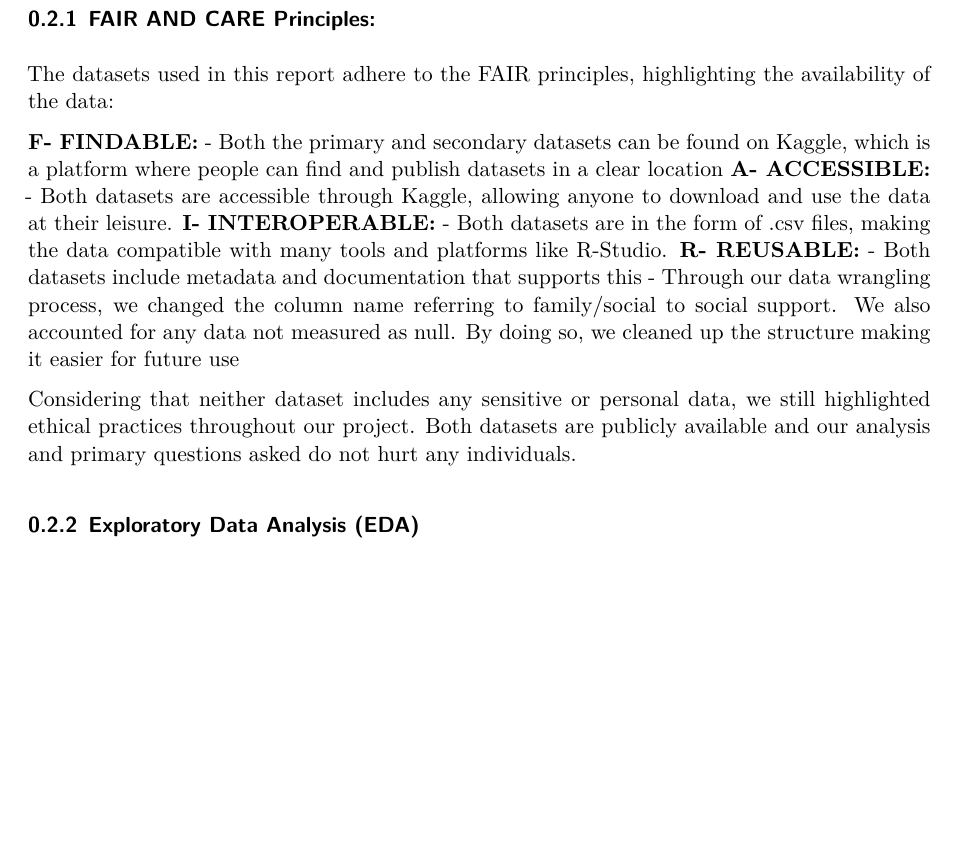
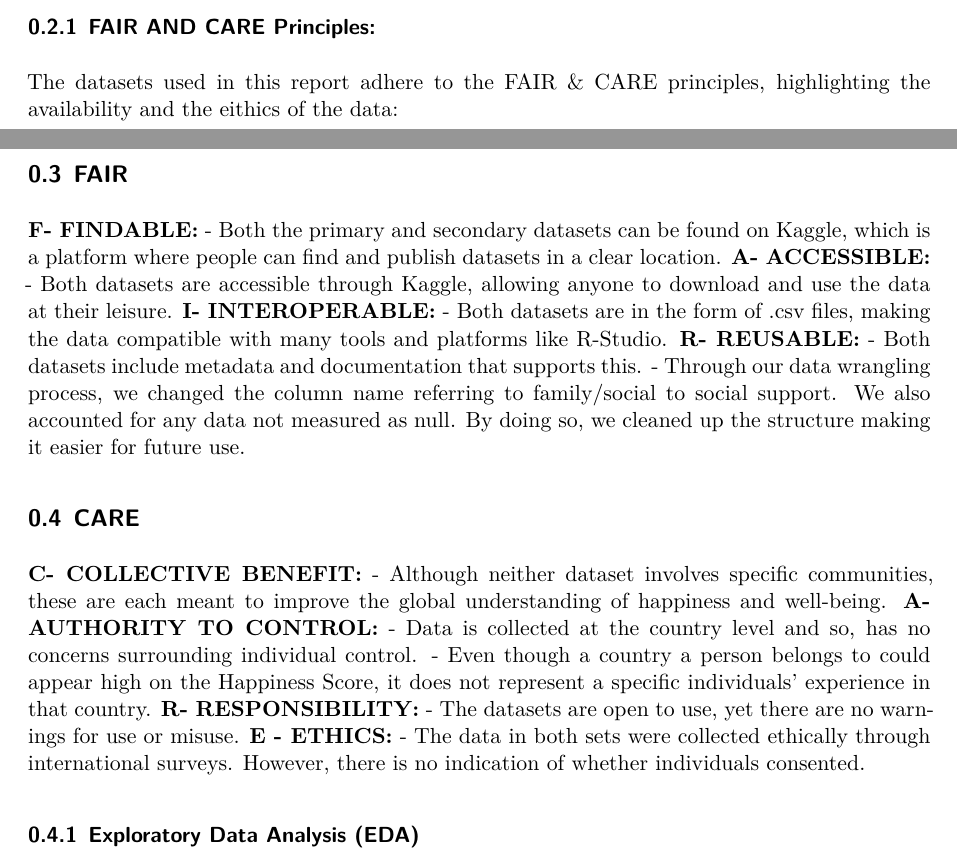
Before and after one commit to Stat184-Spring2025/Sec1_FP_Shania_Sree_Lauren, a Quarto document (Final_proj_text.qmd): part of page 3 of 3 before the commit and two parts of pages 2 and 3 of 3 after it, the two joined at a grey line, cut so that both start at the same text, the shorter picture padded with empty space. Rendered offline with R 4.5, knitr and Pandoc in place of Quarto, then LaTeX, with nearby package versions.

Commit message:
Final_proj_text.qmd

```diff
--- a/Final_proj_text.qmd
+++ b/Final_proj_text.qmd
@@ -83,19 +83,31 @@ To help us answer our research questions, we integrated the data from the primar
 
 ### FAIR AND CARE Principles:
 
-The datasets used in this report adhere to the FAIR principles, highlighting the availability of the data:
+The datasets used in this report adhere to the FAIR & CARE principles, highlighting the availability and the eithics of the data:
+
+## FAIR
 
 **F- FINDABLE:**
-- Both the primary and secondary datasets can be found on Kaggle, which is a platform where people can find and publish datasets in a clear location
+- Both the primary and secondary datasets can be found on Kaggle, which is a platform where people can find and publish datasets in a clear location.
 **A- ACCESSIBLE:**
 - Both datasets are accessible through Kaggle, allowing anyone to download and use the data at their leisure.
 **I- INTEROPERABLE:**
 - Both datasets are in the form of .csv files, making the data compatible with many tools and platforms like R-Studio.
 **R- REUSABLE:**
-- Both datasets include metadata and documentation that supports this
-- Through our data wrangling process, we changed the column name referring to family/social to social support. We also accounted for any data not measured as null. By doing so, we cleaned up the structure making it easier for future use
+- Both datasets include metadata and documentation that supports this.
+- Through our data wrangling process, we changed the column name referring to family/social to social support. We also accounted for any data not measured as null. By doing so, we cleaned up the structure making it easier for future use.
 
-Considering that neither dataset includes any sensitive or personal data, we still highlighted ethical practices throughout our project. Both datasets are publicly available and our analysis and primary questions asked do not hurt any individuals.
+## CARE
+
+**C- COLLECTIVE BENEFIT:**
+- Although neither dataset involves specific communities, these are each meant to improve the global understanding of happiness and well-being.
+**A- AUTHORITY TO CONTROL:**
+- Data is collected at the country level and so, has no concerns surrounding individual control.
+- Even though a country a person belongs to could appear high on the Happiness Score, it does not represent a specific individuals' experience in that country.
+**R- RESPONSIBILITY:**
+- The datasets are open to use, yet there are no warnings for use or misuse.
+**E - ETHICS:**
+- The data in both sets were collected ethically through international surveys. However, there is no indication of whether individuals consented.
 
 
 ### Exploratory Data Analysis (EDA)
```
